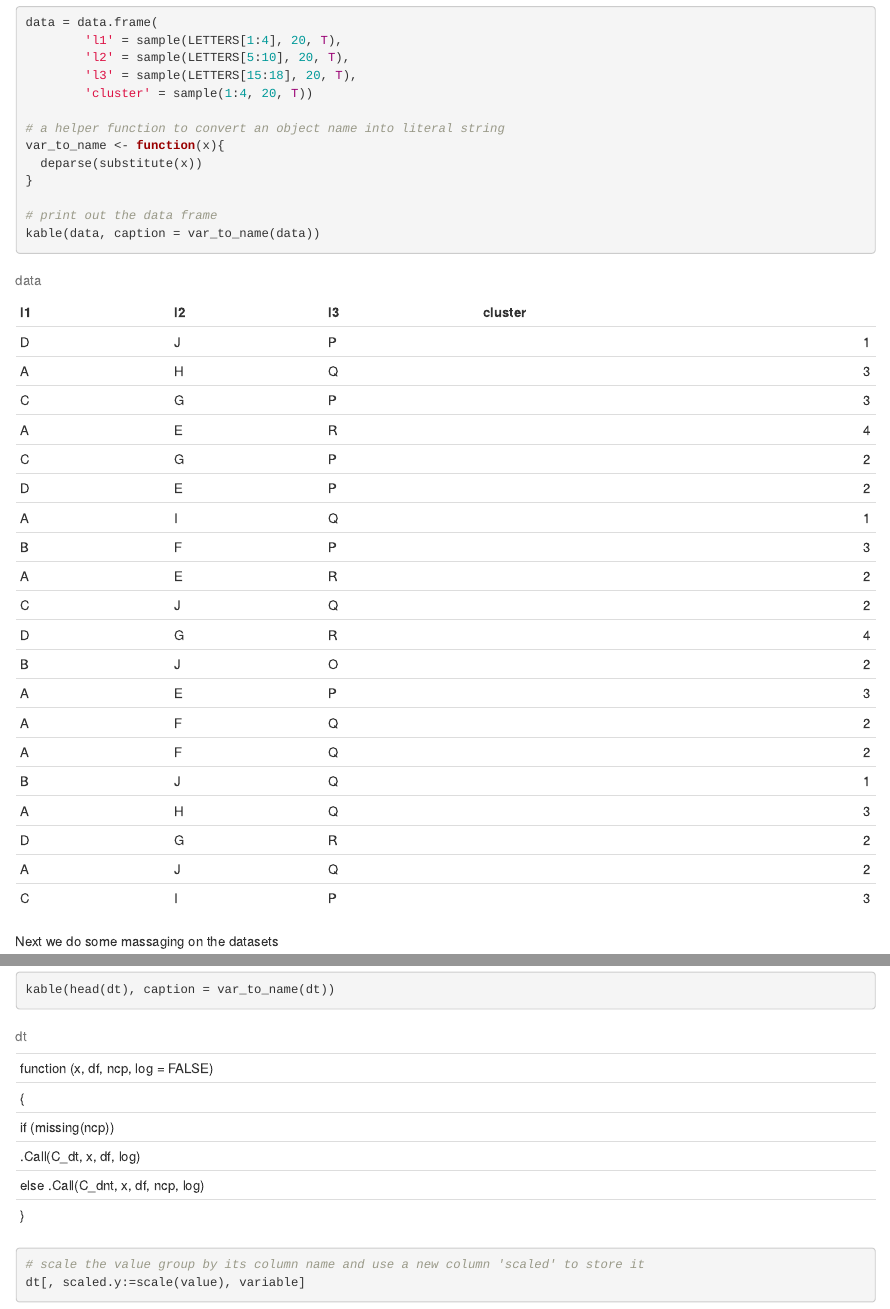
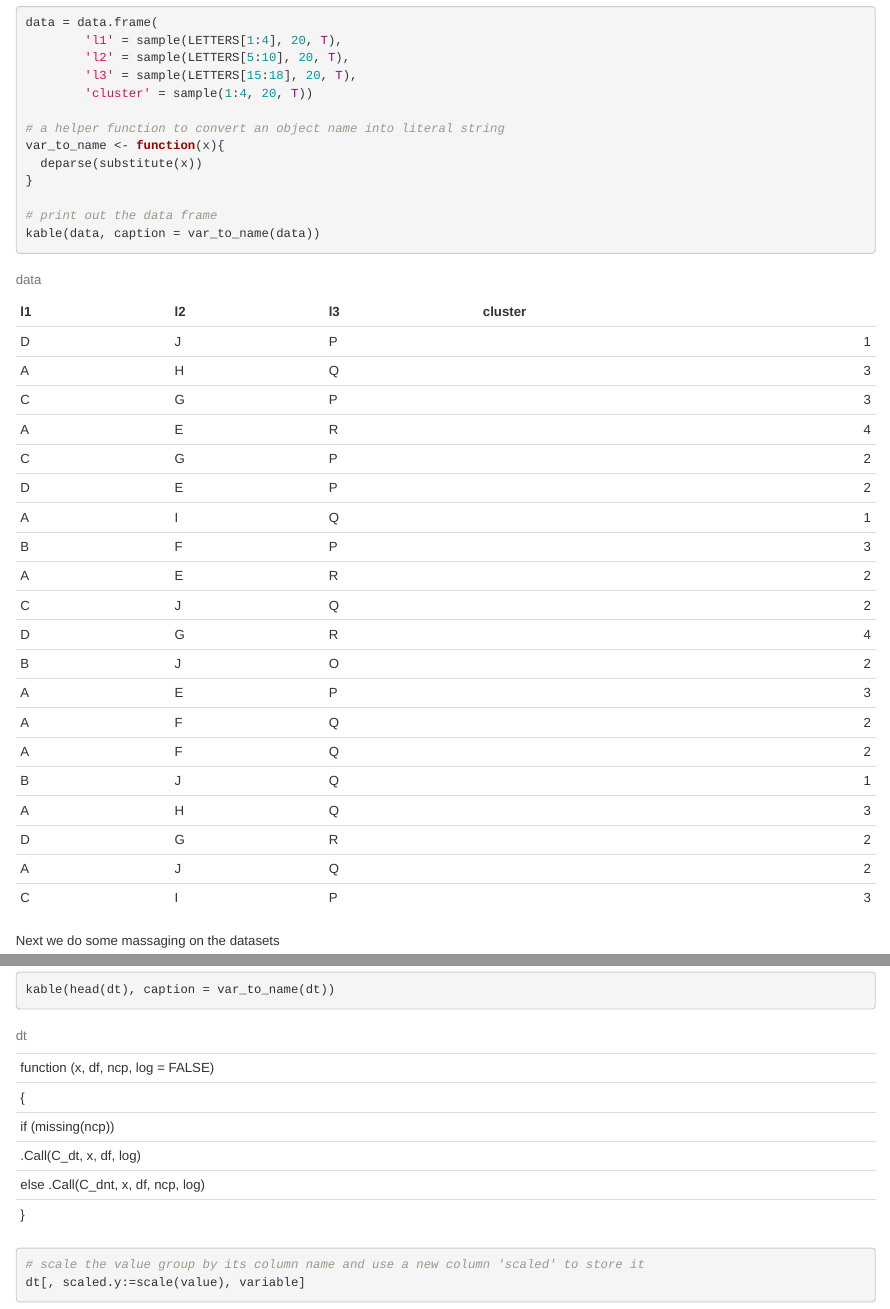
Before and after one commit to khun84/khun84.github.io, an R Markdown document (parallel_coord_plot.Rmd): the page in a window 1100 px wide, from 190 px down, and a second part further down, joined at a grey line. Rendered offline with R 4.5, knitr and Pandoc, with nearby package versions; code that draws random numbers runs with fixed seeds of ours; some code elsewhere in the file could not run offline.

Commit message:
insert css style

```diff
--- a/parallel_coord_plot.Rmd
+++ b/parallel_coord_plot.Rmd
@@ -1,6 +1,8 @@
 ---
 title: "Parallel Coordinate Plot"
-output: html_document
+output:
+  html_document:
+    css: style.css
 theme: lumen
 highlight: pygments
 ---
--- /dev/null
+++ b/style.css
@@ -0,0 +1,3 @@
+body {
+  font-family:'Panton', 'Helvetica';
+}
```
Also changed, not shown: parallel_coord_plot.html.
